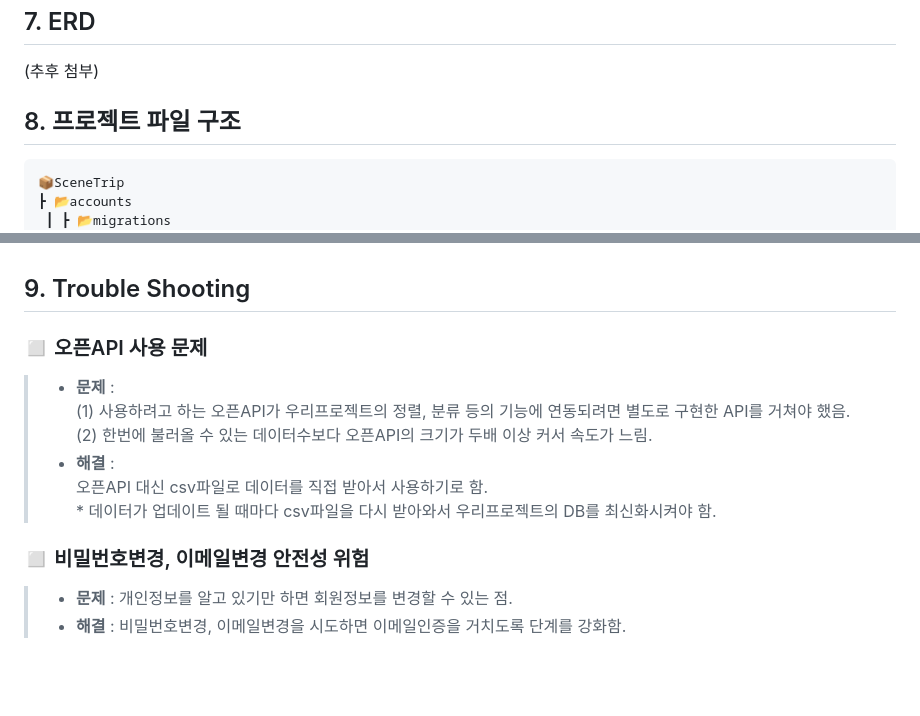
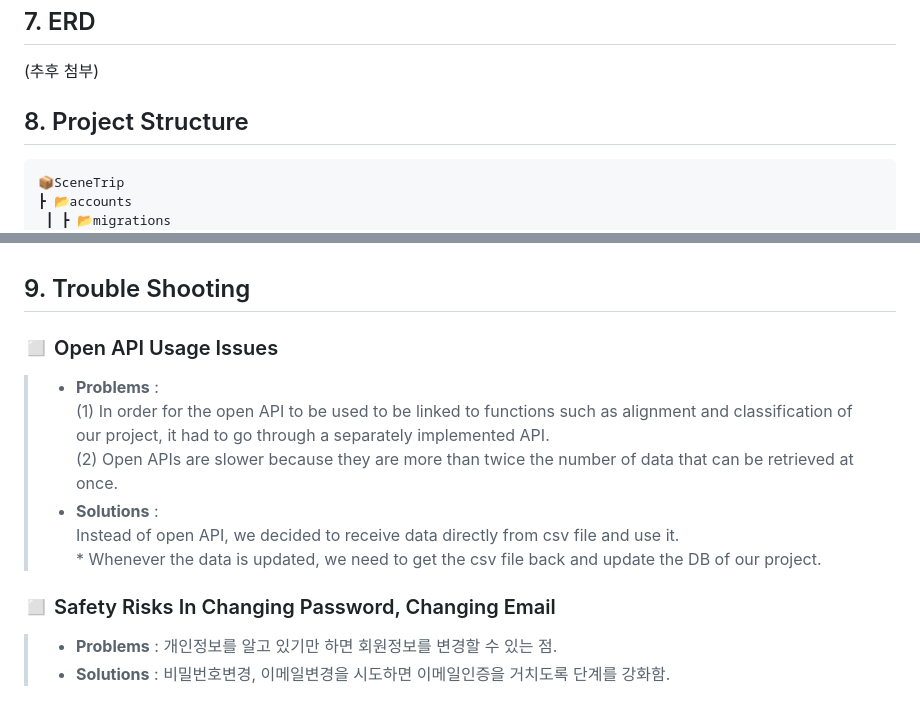
Before and after one commit to Joonim97/SceneTrip, a Markdown page: README.md, 2 parts joined by grey strips. Drawn GitHub-style; blank space fills up the shorter version.

````diff
--- a/README.md
+++ b/README.md
@@ -68,7 +67,7 @@
 (추후 첨부)
 <br>
 
-## 8. 프로젝트 파일 구조
+## 8. Project Structure
 ```
 📦SceneTrip
 ┣ 📂accounts
@@ -142,9 +141,9 @@
 
 ## 9. Trouble Shooting
 
-### ◻ 오픈API 사용 문제
-> * <b>문제</b> : <br>(1) 사용하려고 하는 오픈API가 우리프로젝트의 정렬, 분류 등의 기능에 연동되려면 별도로 구현한 API를 거쳐야 했음. <br>(2) 한번에 불러올 수 있는 데이터수보다 오픈API의 크기가 두배 이상 커서 속도가 느림.
-> * <b>해결</b> : <br> 오픈API 대신 csv파일로 데이터를 직접 받아서 사용하기로 함. <br> * 데이터가 업데이트 될 때마다 csv파일을 다시 받아와서 우리프로젝트의 DB를 최신화시켜야 함.
-### ◻ 비밀번호변경, 이메일변경 안전성 위험
-> * <b>문제</b> : 개인정보를 알고 있기만 하면 회원정보를 변경할 수 있는 점.
-> * <b>해결</b> : 비밀번호변경, 이메일변경을 시도하면 이메일인증을 거치도록 단계를 강화함.
+### ◻ Open API Usage Issues
+> * <b>Problems</b> : <br>(1) In order for the open API to be used to be linked to functions such as alignment and classification of our project, it had to go through a separately implemented API. <br>(2) Open APIs are slower because they are more than twice the number of data that can be retrieved at once.
+> * <b>Solutions</b> : <br> Instead of open API, we decided to receive data directly from csv file and use it. <br> * Whenever the data is updated, we need to get the csv file back and update the DB of our project.
+### ◻ Safety Risks In Changing Password, Changing Email
+> * <b>Problems</b> : 개인정보를 알고 있기만 하면 회원정보를 변경할 수 있는 점.
+> * <b>Solutions</b> : 비밀번호변경, 이메일변경을 시도하면 이메일인증을 거치도록 단계를 강화함.
````
Also changed, not shown: other parts of README.md (+22 -23 lines).
